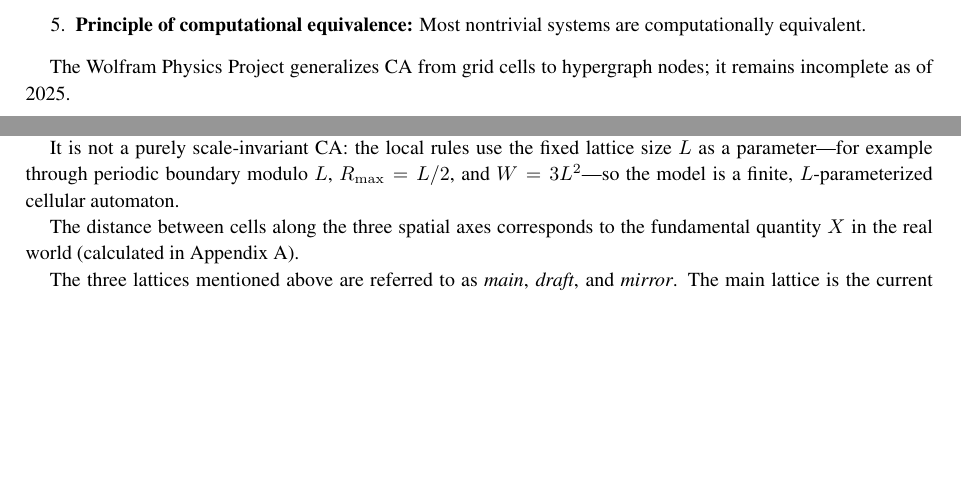
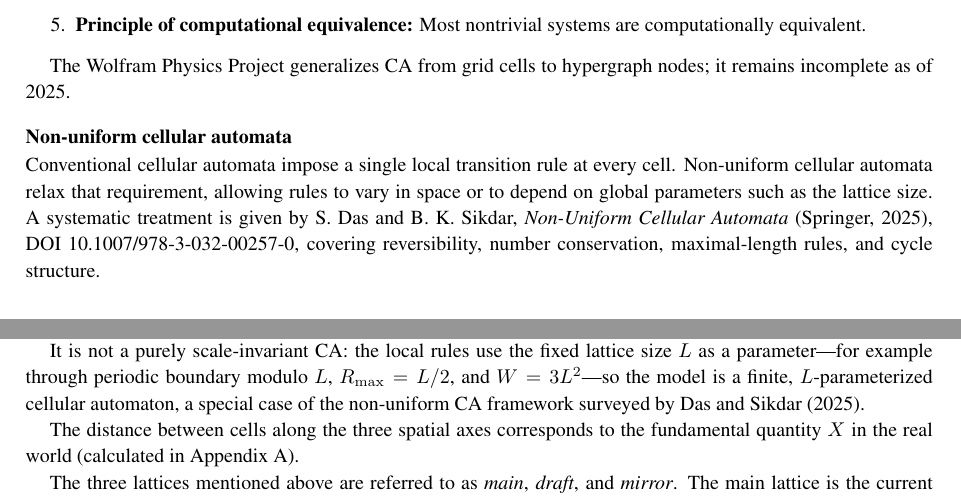
Before and after one commit to automaton3d/automaton, a LaTeX document (manuscript.tex): two parts of pages 3 and 6 of 29, joined at a grey line, cut so that both start at the same text, the shorter picture padded with empty space. Compiled offline with pdfLaTeX.

Commit message:
Add Non-Uniform Cellular Automata reference (Das and Sikdar 2025) to Related Work and L-parameterized CA paragraph
Co-Authored-By: Alexandre Neto <alexandre.com@yahoo.com>

```diff
--- a/manuscript.tex
+++ b/manuscript.tex
@@ -131,6 +131,10 @@ Wolfram's \emph{A New Kind of Science}~\cite{wolfram} argues that simple CA rule
 \end{enumerate}
 
 The Wolfram Physics Project generalizes CA from grid cells to hypergraph nodes; it remains incomplete as of 2025.
+
+\subsection*{Non-uniform cellular automata}
+
+Conventional cellular automata impose a single local transition rule at every cell. Non-uniform cellular automata relax that requirement, allowing rules to vary in space or to depend on global parameters such as the lattice size. A systematic treatment is given by S.~Das and B.~K.~Sikdar, \textit{Non-Uniform Cellular Automata} (Springer, 2025), DOI 10.1007/978-3-032-00257-0, covering reversibility, number conservation, maximal-length rules, and cycle structure.
 
 \section{The universal fabric \label{sec:space-and-time}}
 
@@ -324,7 +328,7 @@ The space described above is occupied by three coexisting \emph{3D}-Euclidean sp
 All cells within each layer pulsate in unison, incrementing alternately the couple of evolution counters ($k$ and $t$) and exchanging information with their seven neighbors (six in dimensions $x$, $y$, and \ensuremath{z} , and one in dimension $W  $, which facilitates the transfer of information between lattices and detects interactions).
 This exchange occurs alternately, ensuring time homogeneity is recovered every two clock ticks, grouped in four passes (see further details below), thus configuring a cellular automaton.
 
-It is not a purely scale-invariant CA: the local rules use the fixed lattice size $L$ as a parameter---for example through periodic boundary modulo $L$, $R_{\max}=L/2$, and $W=3L^{2}$---so the model is a finite, $L$-parameterized cellular automaton.
+It is not a purely scale-invariant CA: the local rules use the fixed lattice size $L$ as a parameter---for example through periodic boundary modulo $L$, $R_{\max}=L/2$, and $W=3L^{2}$---so the model is a finite, $L$-parameterized cellular automaton, a special case of the non-uniform CA framework surveyed by Das and Sikdar (2025).
 
 The distance between cells along the three spatial axes corresponds to the fundamental quantity $X$ in the real world (calculated in Appendix \ref{sec:Calculation-of-X}).
 
```
